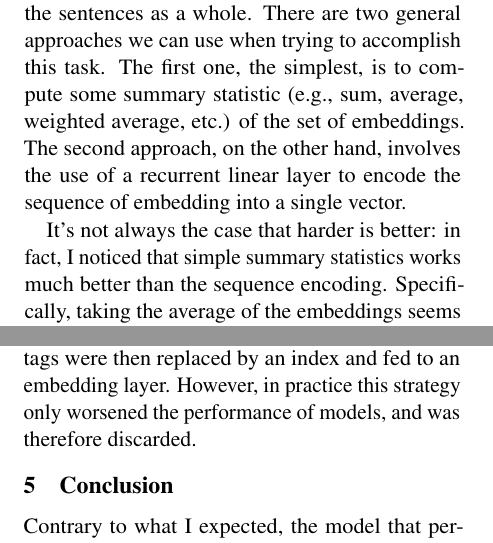
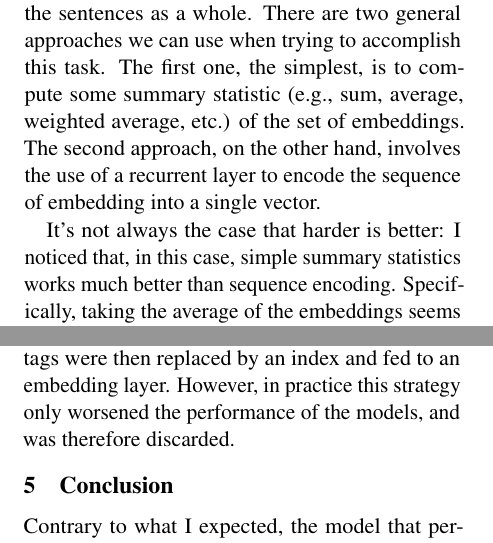
Before and after one commit to mikcnt/nlp-hw1, a LaTeX document (report/report.tex): two parts of the columns of pages 1 and 2 of 4, joined at a grey line, cut so that both start at the same text. Compiled offline with pdfLaTeX.

Commit message:
Final fixes to the report

```diff
--- a/report/report.tex
+++ b/report/report.tex
@@ -70,9 +70,9 @@
 	The very first module each architecture has is an embedding layer, where each token of each sentence gets projected into a vector space, so that the data can subsequently be fed to the next layers. This layer works as a lookup table between an index, indicating the position of the word in the vocabulary, and its vector representation, called embedding. The vector embeddings are randomly initialized, and they are then tuned during the training phase to minimize the loss function.
 
 	\subsection{Embeddings aggregation}
-	Once the embeddings for the words of both sentences are computed, we need a way to aggregate this information, to extract the meaning of the sentences as a whole. There are two general approaches we can use when trying to accomplish this task. The first one, the simplest, is to compute some summary statistic (e.g., sum, average, weighted average, etc.) of the set of embeddings. The second approach, on the other hand, involves the use of a recurrent linear layer to encode the sequence of embedding into a single vector.
+	Once the embeddings for the words of both sentences are computed, we need a way to aggregate this information, to extract the meaning of the sentences as a whole. There are two general approaches we can use when trying to accomplish this task. The first one, the simplest, is to compute some summary statistic (e.g., sum, average, weighted average, etc.) of the set of embeddings. The second approach, on the other hand, involves the use of a recurrent layer to encode the sequence of embedding into a single vector.
 
-	It's not always the case that harder is better: in fact, I noticed that simple summary statistics works much better than the sequence encoding. Specifically, taking the average of the embeddings seems to be the best option between the considered options (i.e., sum, average, weighted average centered around the target word).
+	It's not always the case that harder is better: I noticed that, in this case, simple summary statistics works much better than sequence encoding. Specifically, taking the average of the embeddings seems to be the best option between the considered options (i.e., sum, average, weighted average centered around the target word).
 
 	\subsection{Classification head}
 	The embeddings aggregation is then linked to a classification head, which is composed of one linear layer and a ReLU activation function, followed by a final fully connected layer and a sigmoid function.
@@ -111,7 +111,7 @@
 	\subsection{POS tagging}
 	An honorable mention goes to part-of-speech tagging. This process consists in marking every token of a sentence with its part of speech. In theory, this tool could help with our classification task, as it should at least provide some additional information about OOV words.
 
-	In my specific case, I used a pretrained POS tagger, tagging each word of both sentences. These tags were then replaced by an index and fed to an embedding layer. However, in practice this strategy only worsened the performance of models, and was therefore discarded.
+	In my specific case, I used a pretrained POS tagger, tagging each word of both sentences. These tags were then replaced by an index and fed to an embedding layer. However, in practice this strategy only worsened the performance of the models, and was therefore discarded.
 
 	\section{Conclusion}
 	Contrary to what I expected, the model that performed the best was the one exploiting the average to encode a sequence of embeddings. It is also showcased we can increase the performance of the aforementioned models just by replacing the concatenation operation with a bilinear layer.
```
Also changed, not shown: report/report.pdf, report/report.tex (6 more changed lines).
